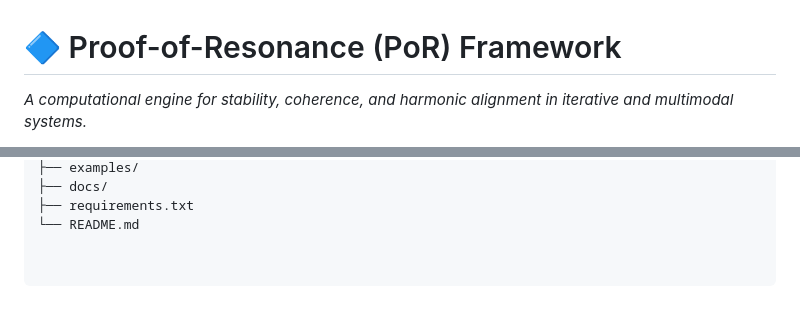
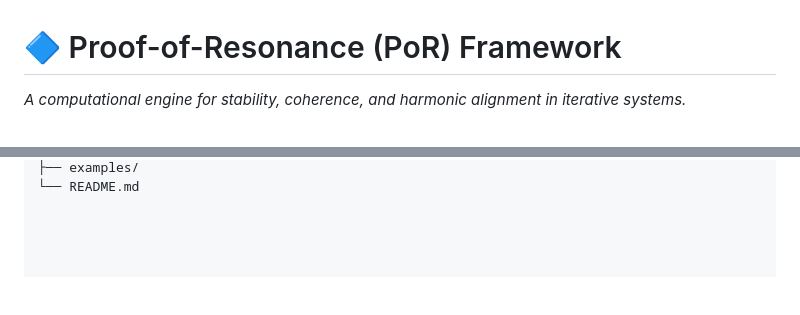
Before and after one commit to SemeAIPletinnya/proof-of-resonance-online, a Markdown page: README.md, 2 parts joined by grey strips. GitHub-like rendering; blank space fills up the shorter version.

```diff
--- a/README.md
+++ b/README.md
@@ -1,5 +1,5 @@
 # 🔷 Proof-of-Resonance (PoR) Framework
-*A computational engine for stability, coherence, and harmonic alignment in iterative and multimodal systems.*
+*A computational engine for stability, coherence, and harmonic alignment in iterative systems.*
 
 ![Python](https://img.shields.io/badge/Python-3.10+-blue.svg)
 ![License: MIT](https://img.shields.io/badge/License-MIT-green.svg)
@@ -175,4 +126,2 @@ proof-of-resonance-online/
 ├── examples/
-├── docs/
-├── requirements.txt
 └── README.md
```
Also changed, not shown: other parts of README.md (+70 -119 lines).
